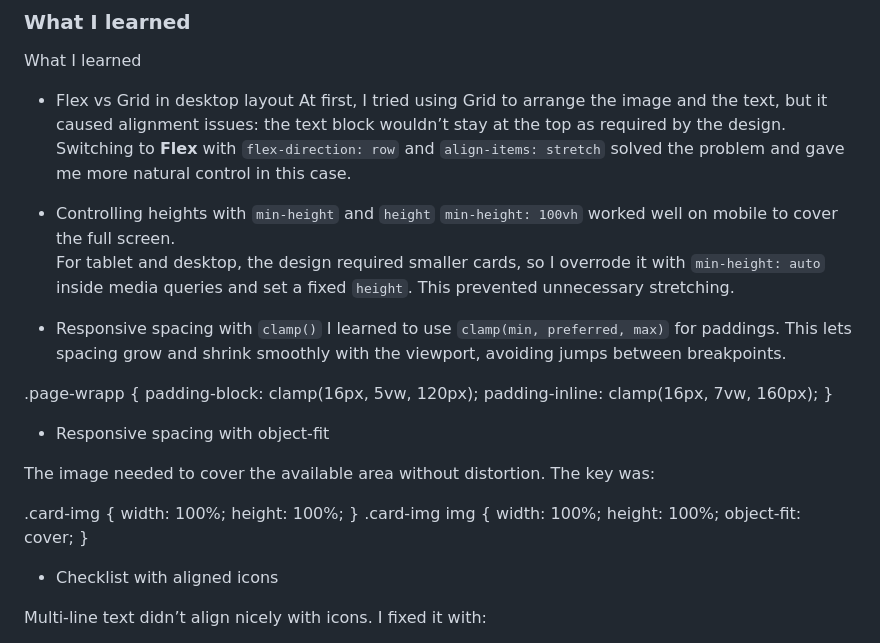
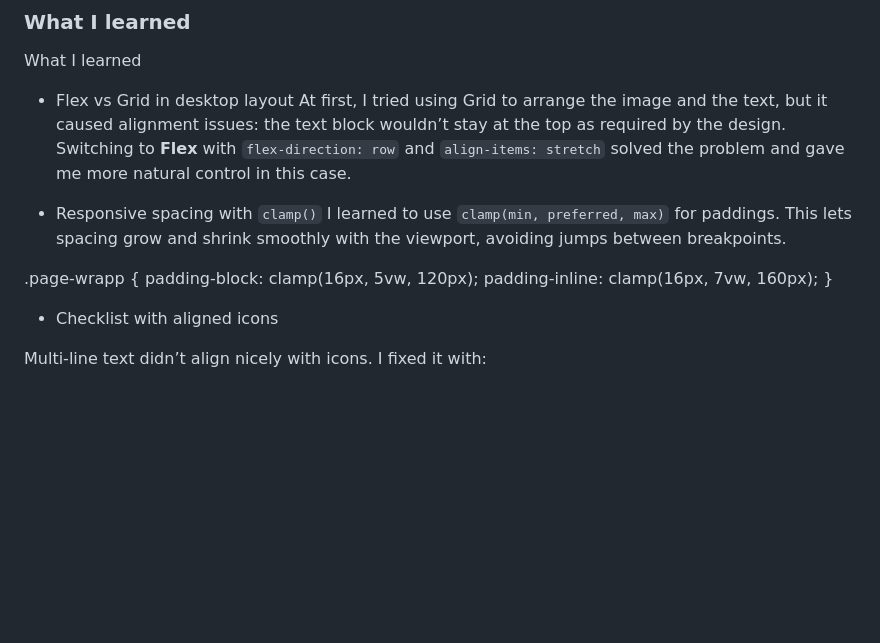
Before and after one commit to veroholgc/Newsletter-sign-up-form-with-success-message, a Markdown page: README.md, the part around the change. GitHub-like rendering; blank space fills up the shorter version.

```diff
--- a/README.md
+++ b/README.md
@@ -69,9 +69,6 @@ What I learned
 At first, I tried using Grid to arrange the image and the text, but it caused alignment issues: the text block wouldn’t stay at the top as required by the design.
 Switching to **Flex** with `flex-direction: row` and `align-items: stretch` solved the problem and gave me more natural control in this case.
 
-- Controlling heights with `min-height` and `height`
-`min-height: 100vh` worked well on mobile to cover the full screen.
-For tablet and desktop, the design required smaller cards, so I overrode it with `min-height: auto` inside media queries and set a fixed `height`. This prevented unnecessary stretching.
 
 - Responsive spacing with `clamp()`
 I learned to use `clamp(min, preferred, max)` for paddings. This lets spacing grow and shrink smoothly with the viewport, avoiding jumps between breakpoints.
@@ -80,13 +77,6 @@ I learned to use `clamp(min, preferred, max)` for paddings. This lets spacing gr
   padding-block: clamp(16px, 5vw, 120px);
   padding-inline: clamp(16px, 7vw, 160px);
 }
-
-- Responsive spacing with object-fit
-
-The image needed to cover the available area without distortion. The key was:
-
-.card-img      { width: 100%; height: 100%; }
-.card-img img  { width: 100%; height: 100%; object-fit: cover; }
 
 - Checklist with aligned icons
 
```
